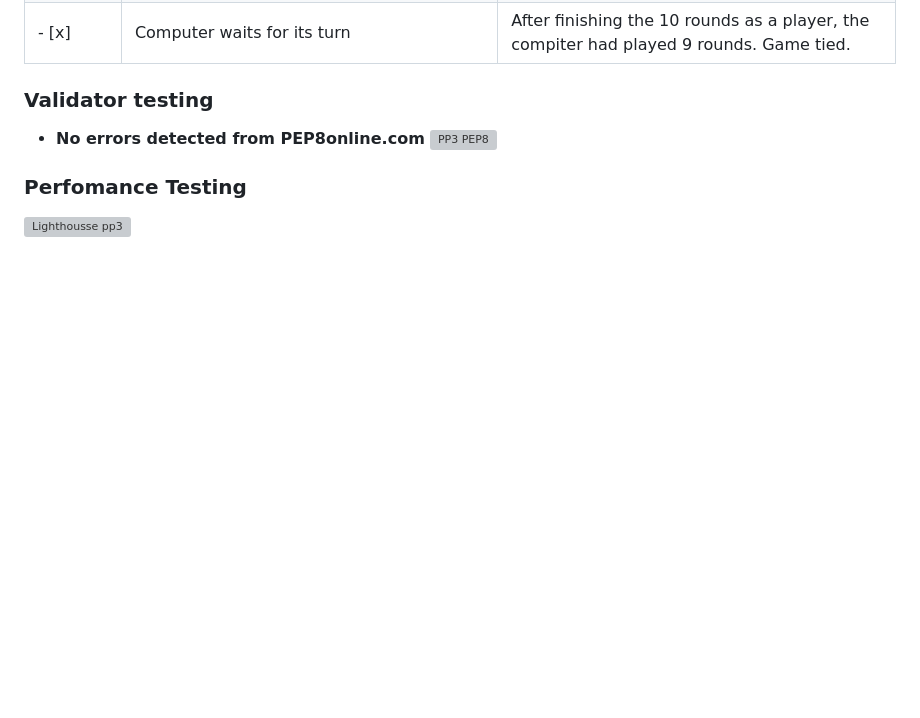
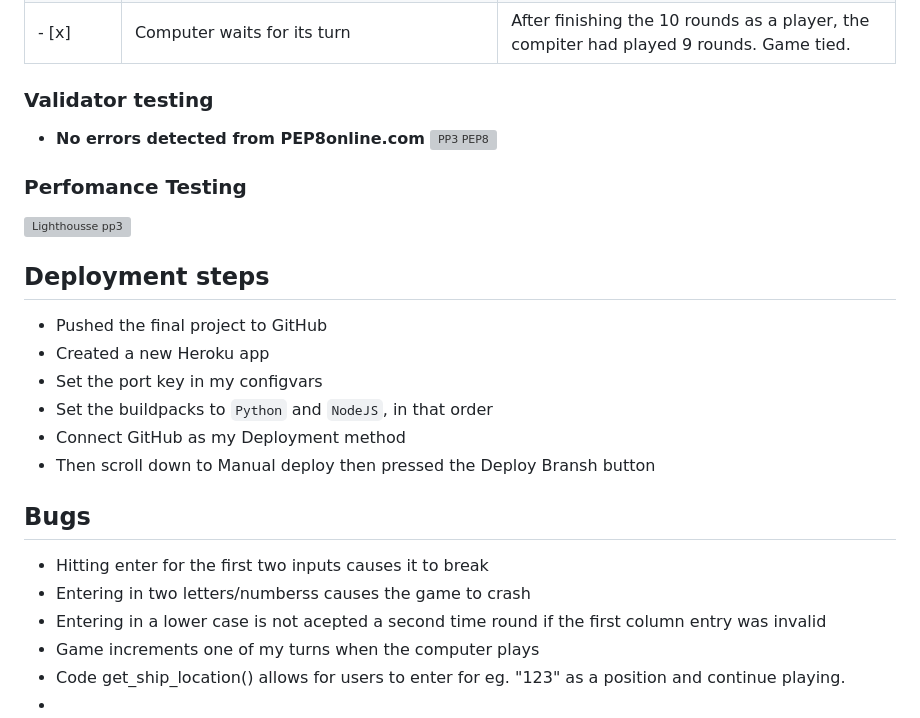
Before and after one commit to ibrahimjasim/battleship-game-PP3, a Markdown page: README.md, the part around one of its changes. GitHub-like rendering; blank space fills up the shorter version; grey boxes are pictures that could not be loaded.

Commit message:
Added bugs

```diff
--- a/README.md
+++ b/README.md
@@ -73,3 +77,20 @@ The game Battleship is a Python terminal game that revolves around two players t
 
 ### Perfomance Testing
 ![Lighthousse pp3](https://github.com/ibrahimjasim/Project-milestone-3/assets/127301769/4abd6d67-e5b4-497b-91ae-db354d9c3c4e)
+
+
+## Deployment steps
+* Pushed the final project to GitHub
+* Created a new Heroku app
+* Set the port key in my configvars
+* Set the buildpacks to `Python` and `NodeJS`, in that order
+* Connect GitHub as my Deployment method
+* Then scroll down to Manual deploy then pressed the Deploy Bransh button
+
+## Bugs
+* Hitting enter for the first two inputs causes it to break
+* Entering in two letters/numberss causes the game to crash
+* Entering in a lower case is not acepted a second time round if the first column entry was invalid
+* Game increments one of my turns when the computer plays
+* Code get_ship_location() allows for users to enter for eg. "123" as a position and continue playing.
+*
```
Also changed, not shown: other parts of README.md (+4 -0 lines).
